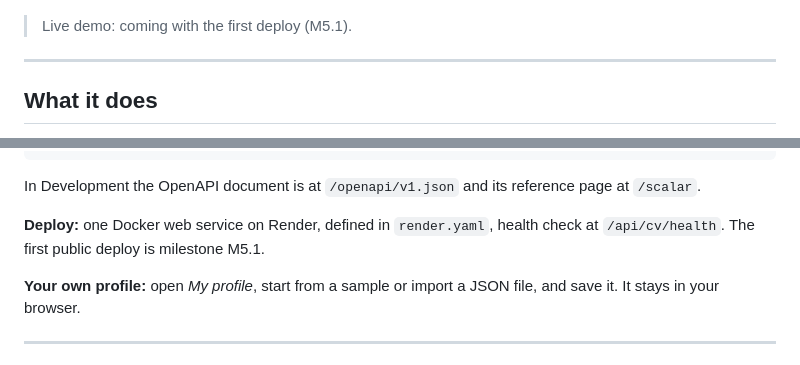
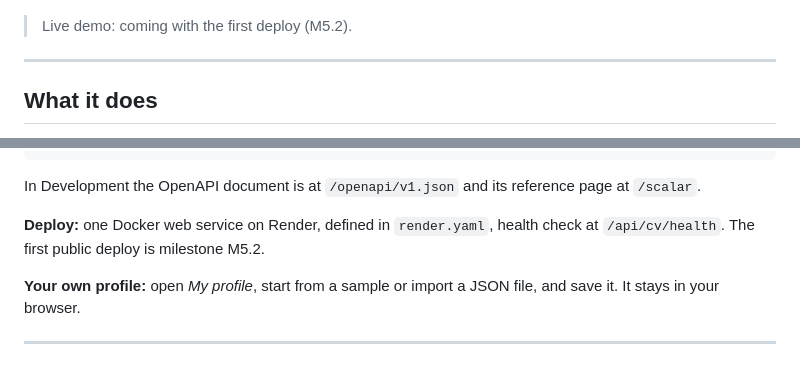
Before and after one commit to EzequielRindello/cv-tailor, a Markdown page: README.md, 2 parts joined by grey strips. GitHub-like rendering.

```diff
--- a/README.md
+++ b/README.md
@@ -14,7 +14,7 @@ Your profile and history stay in your browser.
 
 ![The results workspace: CV preview next to the match score](docs/screenshots/workspace.png)
 
-> Live demo: coming with the first deploy (M5.1).
+> Live demo: coming with the first deploy (M5.2).
 
 ---
 
@@ -124,7 +124,7 @@ docker run --rm -m 512m -e PORT=10000 -p 10000:10000 er-cv-generator
 In Development the OpenAPI document is at `/openapi/v1.json` and its reference page at `/scalar`.
 
 **Deploy:** one Docker web service on Render, defined in `render.yaml`, health check at `/api/cv/health`. The first
-public deploy is milestone M5.1.
+public deploy is milestone M5.2.
 
 **Your own profile:** open *My profile*, start from a sample or import a JSON file, and save it. It stays in your
 browser.
```
Also changed, not shown: PROJECT_OVERVIEW.md (+3 -3 lines), features.md (+18 -15 lines).
